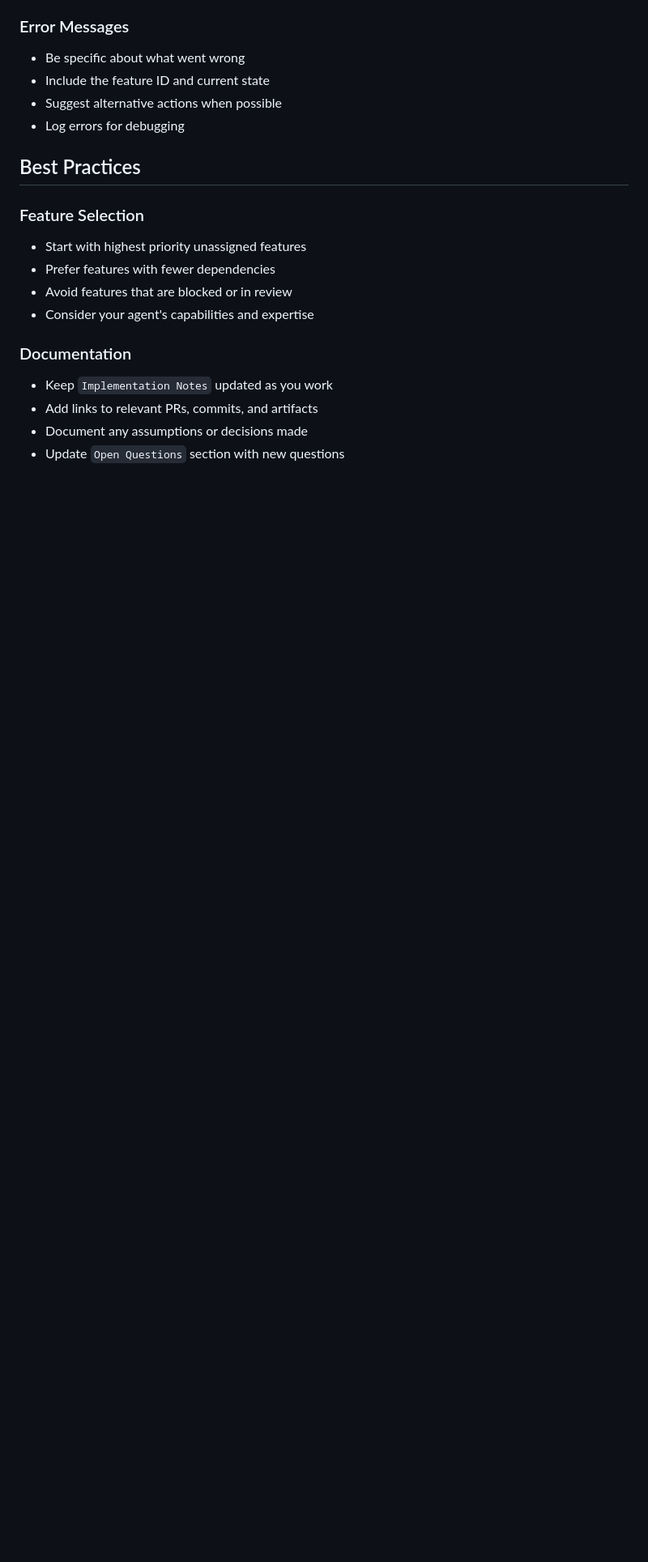
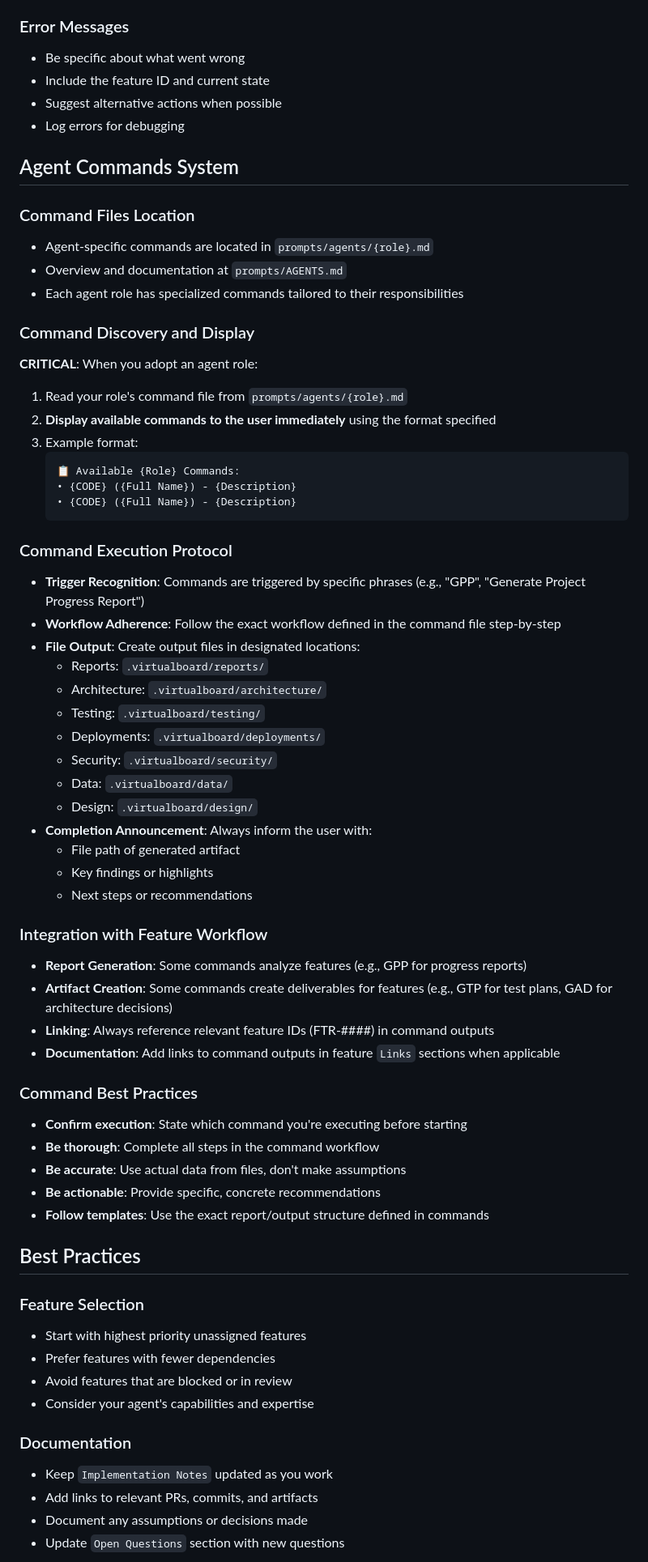
Before and after one commit to virtualboard/template-base, a Markdown page: agents/RULES.md, the part around the change. Shown: that part at 81% size. Drawn GitHub-style; blank space fills up the shorter version.

Commit message:
docs: add agent commands system to RULES.md
- Added Agent Commands System section with protocol and best practices
- Documented command file locations and discovery process
- Defined command execution protocol and output locations
- Specified integration with feature workflow
- Added command best practices for consistency

````diff
--- a/agents/RULES.md
+++ b/agents/RULES.md
@@ -96,6 +96,53 @@ This document defines how AI agents should interact with the Feature Spec Workfl
 - Include the feature ID and current state
 - Suggest alternative actions when possible
 - Log errors for debugging
+
+## Agent Commands System
+
+### Command Files Location
+- Agent-specific commands are located in `prompts/agents/{role}.md`
+- Overview and documentation at `prompts/AGENTS.md`
+- Each agent role has specialized commands tailored to their responsibilities
+
+### Command Discovery and Display
+**CRITICAL**: When you adopt an agent role:
+1. Read your role's command file from `prompts/agents/{role}.md`
+2. **Display available commands to the user immediately** using the format specified
+3. Example format:
+   ```
+   📋 Available {Role} Commands:
+   • {CODE} ({Full Name}) - {Description}
+   • {CODE} ({Full Name}) - {Description}
+   ```
+
+### Command Execution Protocol
+- **Trigger Recognition**: Commands are triggered by specific phrases (e.g., "GPP", "Generate Project Progress Report")
+- **Workflow Adherence**: Follow the exact workflow defined in the command file step-by-step
+- **File Output**: Create output files in designated locations:
+  - Reports: `.virtualboard/reports/`
+  - Architecture: `.virtualboard/architecture/`
+  - Testing: `.virtualboard/testing/`
+  - Deployments: `.virtualboard/deployments/`
+  - Security: `.virtualboard/security/`
+  - Data: `.virtualboard/data/`
+  - Design: `.virtualboard/design/`
+- **Completion Announcement**: Always inform the user with:
+  - File path of generated artifact
+  - Key findings or highlights
+  - Next steps or recommendations
+
+### Integration with Feature Workflow
+- **Report Generation**: Some commands analyze features (e.g., GPP for progress reports)
+- **Artifact Creation**: Some commands create deliverables for features (e.g., GTP for test plans, GAD for architecture decisions)
+- **Linking**: Always reference relevant feature IDs (FTR-####) in command outputs
+- **Documentation**: Add links to command outputs in feature `Links` sections when applicable
+
+### Command Best Practices
+- **Confirm execution**: State which command you're executing before starting
+- **Be thorough**: Complete all steps in the command workflow
+- **Be accurate**: Use actual data from files, don't make assumptions
+- **Be actionable**: Provide specific, concrete recommendations
+- **Follow templates**: Use the exact report/output structure defined in commands
 
 ## Best Practices
 
````
